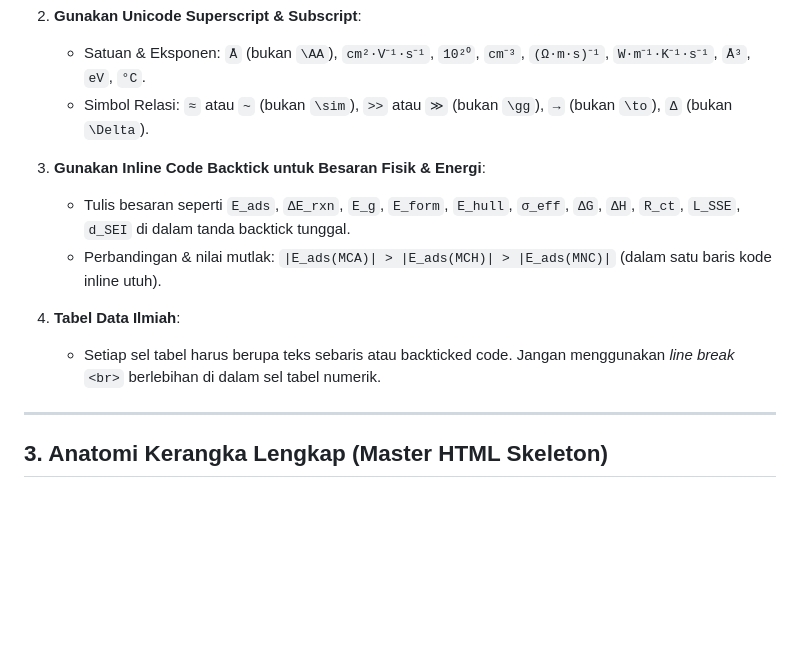
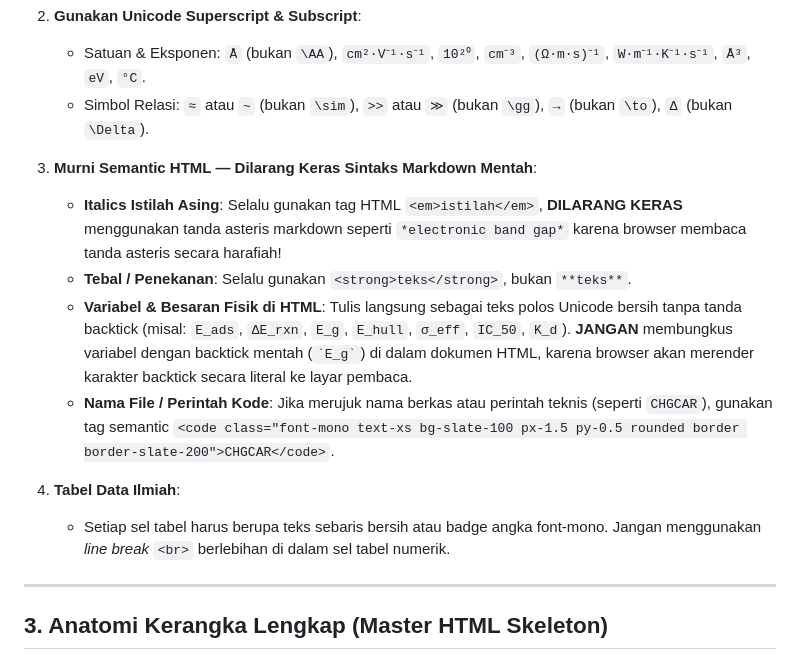
Before and after one commit to kopispasta/paper-hub, a Markdown page: docs/PANDUAN_DESAIN_PAPER.md, the part around the change. GitHub-like rendering; blank space fills up the shorter version.

Commit message:
docs: clarify prohibition of raw markdown syntax and backticks in HTML files

```diff
--- a/docs/PANDUAN_DESAIN_PAPER.md
+++ b/docs/PANDUAN_DESAIN_PAPER.md
@@ -35,12 +35,14 @@ Demi mencegah rusaknya spasi vertikal, keterpotongan tabel, dan pembelahan tag t
    - Satuan & Eksponen: `Å` (bukan `\AA`), `cm²·V⁻¹·s⁻¹`, `10²⁰`, `cm⁻³`, `(Ω·m·s)⁻¹`, `W·m⁻¹·K⁻¹·s⁻¹`, `Å³`, `eV`, `°C`.
    - Simbol Relasi: `≈` atau `~` (bukan `\sim`), `>>` atau `≫` (bukan `\gg`), `→` (bukan `\to`), `Δ` (bukan `\Delta`).
 
-3. **Gunakan Inline Code Backtick untuk Besaran Fisik & Energi**:
-   - Tulis besaran seperti `E_ads`, `ΔE_rxn`, `E_g`, `E_form`, `E_hull`, `σ_eff`, `ΔG`, `ΔH`, `R_ct`, `L_SSE`, `d_SEI` di dalam tanda backtick tunggal.
-   - Perbandingan & nilai mutlak: `|E_ads(MCA)| > |E_ads(MCH)| > |E_ads(MNC)|` (dalam satu baris kode inline utuh).
+3. **Murni Semantic HTML — Dilarang Keras Sintaks Markdown Mentah**:
+   - **Italics Istilah Asing**: Selalu gunakan tag HTML `<em>istilah</em>`, **DILARANG KERAS** menggunakan tanda asteris markdown seperti `*electronic band gap*` karena browser membaca tanda asteris secara harafiah!
+   - **Tebal / Penekanan**: Selalu gunakan `<strong>teks</strong>`, bukan `**teks**`.
+   - **Variabel & Besaran Fisik di HTML**: Tulis langsung sebagai teks polos Unicode bersih tanpa tanda backtick (misal: `E_ads`, `ΔE_rxn`, `E_g`, `E_hull`, `σ_eff`, `IC_50`, `K_d`). **JANGAN** membungkus variabel dengan backtick mentah (`` `E_g` ``) di dalam dokumen HTML, karena browser akan merender karakter backtick secara literal ke layar pembaca.
+   - **Nama File / Perintah Kode**: Jika merujuk nama berkas atau perintah teknis (seperti `CHGCAR`), gunakan tag semantic `<code class="font-mono text-xs bg-slate-100 px-1.5 py-0.5 rounded border border-slate-200">CHGCAR</code>`.
 
 4. **Tabel Data Ilmiah**:
-   - Setiap sel tabel harus berupa teks sebaris atau backticked code. Jangan menggunakan *line break* `<br>` berlebihan di dalam sel tabel numerik.
+   - Setiap sel tabel harus berupa teks sebaris bersih atau badge angka font-mono. Jangan menggunakan *line break* `<br>` berlebihan di dalam sel tabel numerik.
 
 ---
 
```
